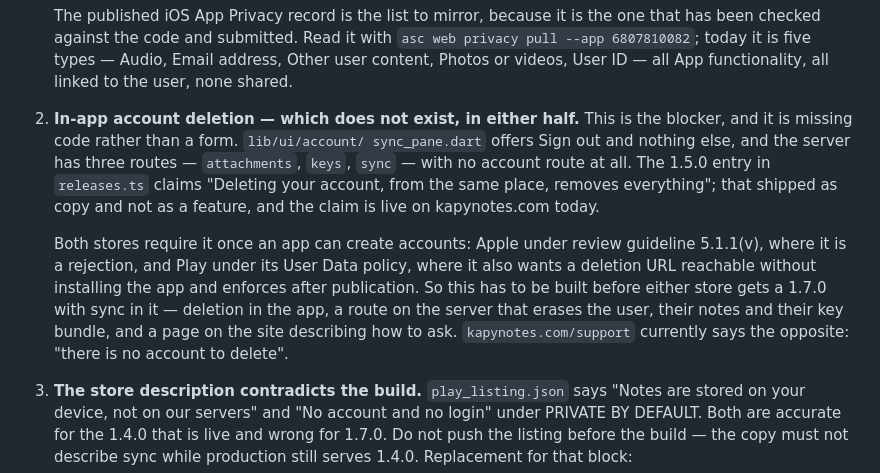
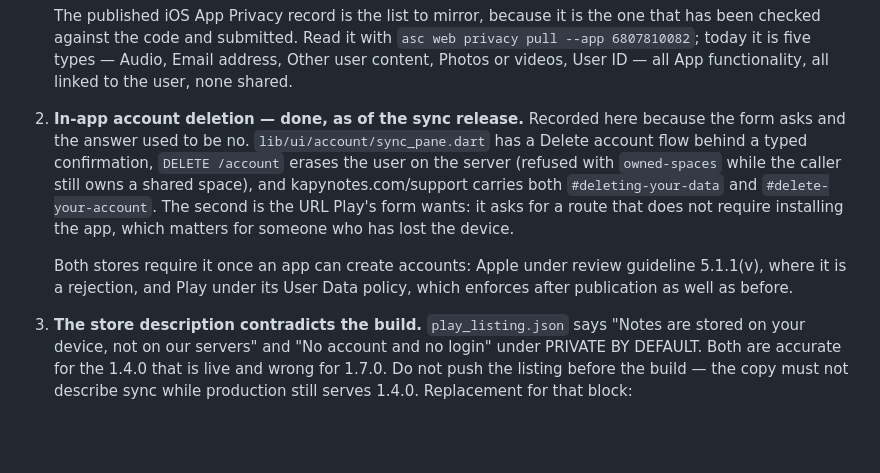
Before and after one commit to kapybara-org/kapynotes-app, a Markdown page: packaging/SUBMISSION.md, the part around the change. GitHub-like rendering; blank space fills up the shorter version.

Commit message:
Stop calling account deletion a blocker
It shipped with sync: a typed-confirmation flow in sync_pane.dart, DELETE
/account on the server, and both anchors on the support page. The notes
still described the state before that, including the support page saying
"there is no account to delete" — which it has not said for several
releases. Play's form asks for the deletion URL, so the note now names which
anchor to paste.

Co-Authored-By: Claude Opus 5 <noreply@anthropic.com>

```diff
--- a/packaging/SUBMISSION.md
+++ b/packaging/SUBMISSION.md
@@ -906,22 +906,19 @@ a takedown rather than a rejection:
    `asc web privacy pull --app 6807810082`; today it is five types — Audio,
    Email address, Other user content, Photos or videos, User ID — all
    App functionality, all linked to the user, none shared.
-2. **In-app account deletion — which does not exist, in either half.** This is
-   the blocker, and it is missing code rather than a form. `lib/ui/account/
-   sync_pane.dart` offers Sign out and nothing else, and the server has three
-   routes — `attachments`, `keys`, `sync` — with no account route at all. The
-   1.5.0 entry in `releases.ts` claims "Deleting your account, from the same
-   place, removes everything"; that shipped as copy and not as a feature, and
-   the claim is live on kapynotes.com today.
+2. **In-app account deletion — done, as of the sync release.** Recorded here
+   because the form asks and the answer used to be no.
+   `lib/ui/account/sync_pane.dart` has a Delete account flow behind a typed
+   confirmation, `DELETE /account` erases the user on the server (refused with
+   `owned-spaces` while the caller still owns a shared space), and
+   kapynotes.com/support carries both `#deleting-your-data` and
+   `#delete-your-account`. The second is the URL Play's form wants: it asks for
+   a route that does not require installing the app, which matters for someone
+   who has lost the device.
 
    Both stores require it once an app can create accounts: Apple under review
    guideline 5.1.1(v), where it is a rejection, and Play under its User Data
-   policy, where it also wants a deletion URL reachable without installing the
-   app and enforces after publication. So this has to be built before either
-   store gets a 1.7.0 with sync in it — deletion in the app, a route on the
-   server that erases the user, their notes and their key bundle, and a page on
-   the site describing how to ask. `kapynotes.com/support` currently says the
-   opposite: "there is no account to delete".
+   policy, which enforces after publication as well as before.
 3. **The store description contradicts the build.** `play_listing.json` says
    "Notes are stored on your device, not on our servers" and "No account and no
    login" under PRIVATE BY DEFAULT. Both are accurate for the 1.4.0 that is
```
